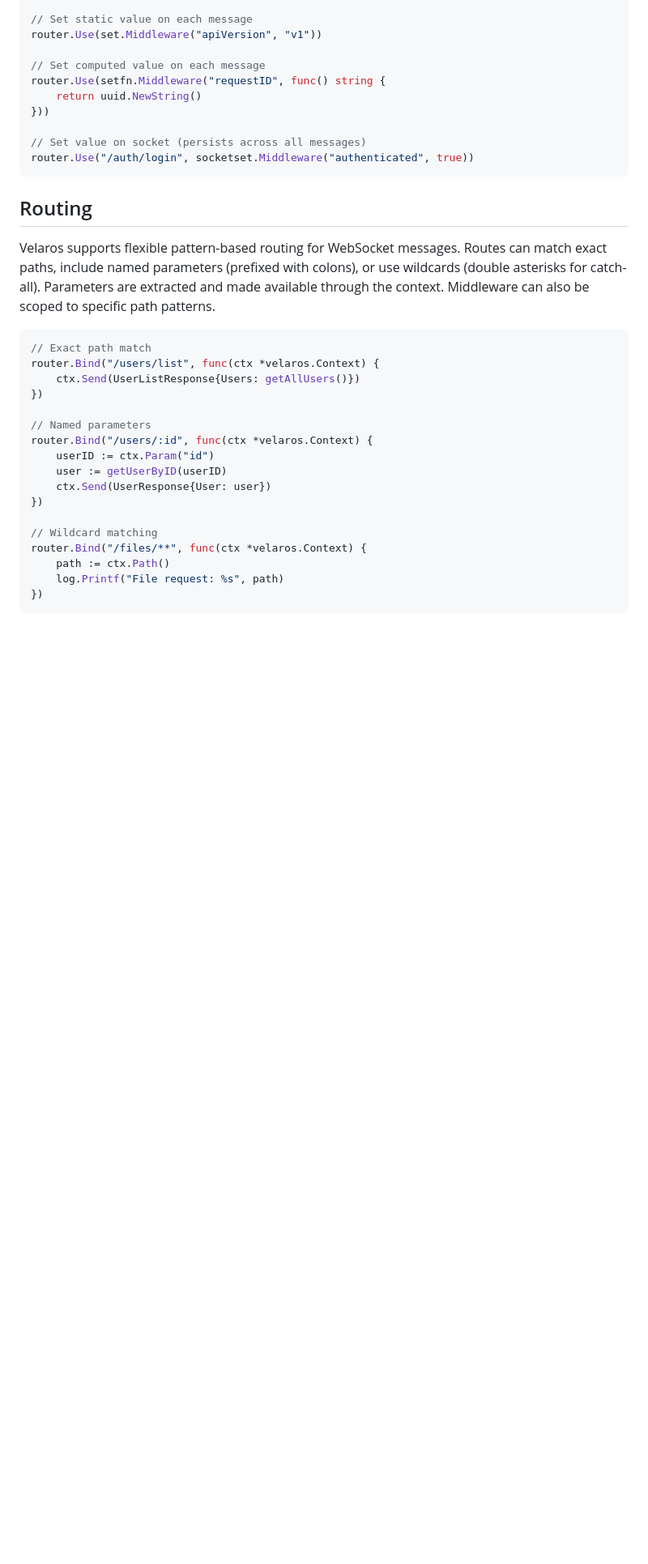
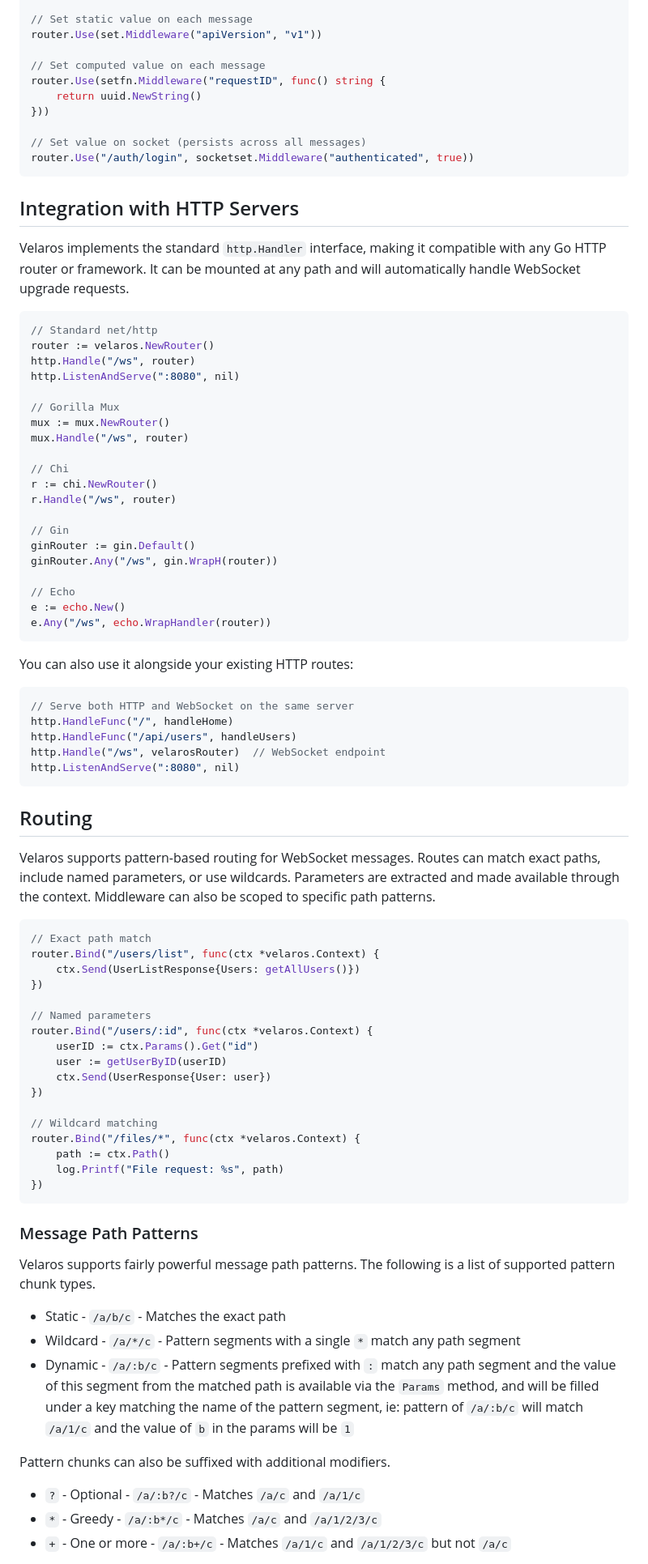
Before and after one commit to RobertWHurst/Velaros, a Markdown page: README.md, the part around the change printed below. Shown: that part at 81% size. Drawn GitHub-style; blank space fills up the shorter version.

````diff
--- a/README.md
+++ b/README.md
@@ -199,9 +205,46 @@ router.Use(setfn.Middleware("requestID", func() string {
 router.Use("/auth/login", socketset.Middleware("authenticated", true))
 ```
 
+## Integration with HTTP Servers
+
+Velaros implements the standard `http.Handler` interface, making it compatible with any Go HTTP router or framework. It can be mounted at any path and will automatically handle WebSocket upgrade requests.
+
+```go
+// Standard net/http
+router := velaros.NewRouter()
+http.Handle("/ws", router)
+http.ListenAndServe(":8080", nil)
+
+// Gorilla Mux
+mux := mux.NewRouter()
+mux.Handle("/ws", router)
+
+// Chi
+r := chi.NewRouter()
+r.Handle("/ws", router)
+
+// Gin
+ginRouter := gin.Default()
+ginRouter.Any("/ws", gin.WrapH(router))
+
+// Echo
+e := echo.New()
+e.Any("/ws", echo.WrapHandler(router))
+```
+
+You can also use it alongside your existing HTTP routes:
+
+```go
+// Serve both HTTP and WebSocket on the same server
+http.HandleFunc("/", handleHome)
+http.HandleFunc("/api/users", handleUsers)
+http.Handle("/ws", velarosRouter)  // WebSocket endpoint
+http.ListenAndServe(":8080", nil)
+```
+
 ## Routing
 
-Velaros supports flexible pattern-based routing for WebSocket messages. Routes can match exact paths, include named parameters (prefixed with colons), or use wildcards (double asterisks for catch-all). Parameters are extracted and made available through the context. Middleware can also be scoped to specific path patterns.
+Velaros supports pattern-based routing for WebSocket messages. Routes can match exact paths, include named parameters, or use wildcards. Parameters are extracted and made available through the context. Middleware can also be scoped to specific path patterns.
 
 ```go
 // Exact path match
@@ -211,13 +254,29 @@ router.Bind("/users/list", func(ctx *velaros.Context) {
 
 // Named parameters
 router.Bind("/users/:id", func(ctx *velaros.Context) {
-    userID := ctx.Param("id")
+    userID := ctx.Params().Get("id")
     user := getUserByID(userID)
     ctx.Send(UserResponse{User: user})
 })
 
 // Wildcard matching
-router.Bind("/files/**", func(ctx *velaros.Context) {
+router.Bind("/files/*", func(ctx *velaros.Context) {
     path := ctx.Path()
     log.Printf("File request: %s", path)
 })
+```
+
+### Message Path Patterns
+
+Velaros supports fairly powerful message path patterns. The following is a list of supported pattern chunk types.
+
+- Static - `/a/b/c` - Matches the exact path
+- Wildcard - `/a/*/c` - Pattern segments with a single `*` match any path segment
+- Dynamic - `/a/:b/c` - Pattern segments prefixed with `:` match any path segment and the value of this segment from the matched path is available via the `Params` method, and will be filled under a key matching the name of the pattern segment, ie: pattern of `/a/:b/c` will match `/a/1/c` and the value of `b` in the params will be `1`
+
+Pattern chunks can also be suffixed with additional modifiers.
+
+- `?` - Optional - `/a/:b?/c` - Matches `/a/c` and `/a/1/c`
+- `*` - Greedy - `/a/:b*/c` - Matches `/a/c` and `/a/1/2/3/c`
+- `+` - One or more - `/a/:b+/c` - Matches `/a/1/c` and `/a/1/2/3/c` but not `/a/c`
+
````
Also changed, not shown: other parts of README.md (+138 -32 lines).
